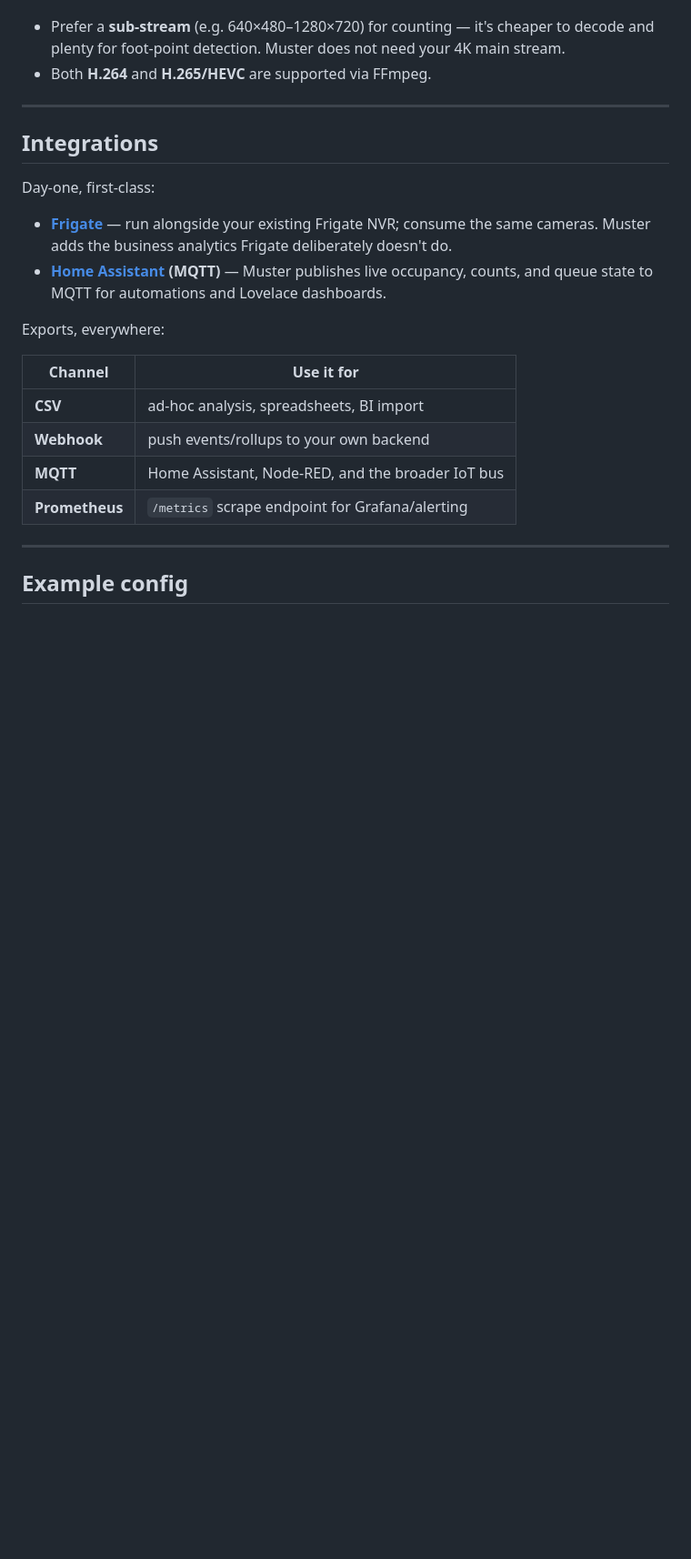
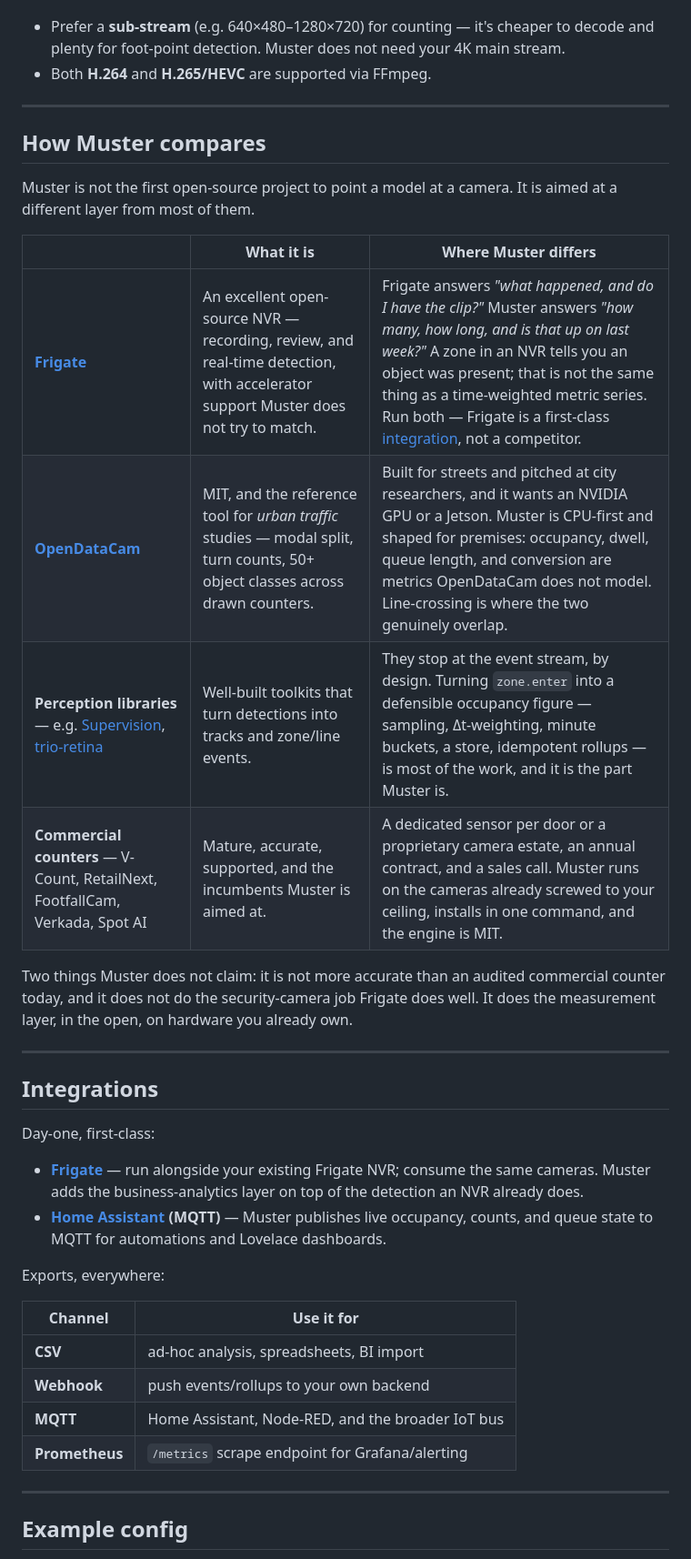
Before and after one commit to mesopic-labs/Mesopic, a Markdown page: README.md, the part around the change. Shown at 91% size. Drawn GitHub-style; blank space fills up the shorter version.

Commit message:
docs(readme): position Muster against adjacent projects (#31)
"How is this different from Frigate/OpenDataCam?" is the first question a
visitor asks and the README did not answer it. Adds a comparison section
covering the open-source neighbours (Frigate, OpenDataCam, perception
libraries) and the commercial counters, with an explicit note on what
Muster does not claim.

Also softens the Integrations claim that Frigate "deliberately" omits
business analytics — the project has not said so, and asserting another
project's intent is not ours to do.

```diff
--- a/README.md
+++ b/README.md
@@ -143,12 +143,30 @@ FootfallCam or Milesight, which require dedicated hardware per door.
 
 ---
 
+## How Muster compares
+
+Muster is not the first open-source project to point a model at a camera. It is aimed at a different
+layer from most of them.
+
+| | What it is | Where Muster differs |
+| --- | --- | --- |
+| **[Frigate](https://frigate.video/)** | An excellent open-source NVR — recording, review, and real-time detection, with accelerator support Muster does not try to match. | Frigate answers *"what happened, and do I have the clip?"* Muster answers *"how many, how long, and is that up on last week?"* A zone in an NVR tells you an object was present; that is not the same thing as a time-weighted metric series. Run both — Frigate is a first-class [integration](#integrations), not a competitor. |
+| **[OpenDataCam](https://opendata.cam/)** | MIT, and the reference tool for *urban traffic* studies — modal split, turn counts, 50+ object classes across drawn counters. | Built for streets and pitched at city researchers, and it wants an NVIDIA GPU or a Jetson. Muster is CPU-first and shaped for premises: occupancy, dwell, queue length, and conversion are metrics OpenDataCam does not model. Line-crossing is where the two genuinely overlap. |
+| **Perception libraries** — e.g. [Supervision](https://github.com/roboflow/supervision), [trio-retina](https://github.com/machinefi/trio-retina) | Well-built toolkits that turn detections into tracks and zone/line events. | They stop at the event stream, by design. Turning `zone.enter` into a defensible occupancy figure — sampling, Δt-weighting, minute buckets, a store, idempotent rollups — is most of the work, and it is the part Muster is. |
+| **Commercial counters** — V-Count, RetailNext, FootfallCam, Verkada, Spot AI | Mature, accurate, supported, and the incumbents Muster is aimed at. | A dedicated sensor per door or a proprietary camera estate, an annual contract, and a sales call. Muster runs on the cameras already screwed to your ceiling, installs in one command, and the engine is MIT. |
+
+Two things Muster does not claim: it is not more accurate than an audited commercial counter today,
+and it does not do the security-camera job Frigate does well. It does the measurement layer, in the
+open, on hardware you already own.
+
+---
+
 ## Integrations
 
 Day-one, first-class:
 
 - **[Frigate](https://frigate.video/)** — run alongside your existing Frigate NVR; consume the same
-  cameras. Muster adds the business analytics Frigate deliberately doesn't do.
+  cameras. Muster adds the business-analytics layer on top of the detection an NVR already does.
 - **[Home Assistant](https://www.home-assistant.io/) (MQTT)** — Muster publishes live occupancy,
   counts, and queue state to MQTT for automations and Lovelace dashboards.
 
```
